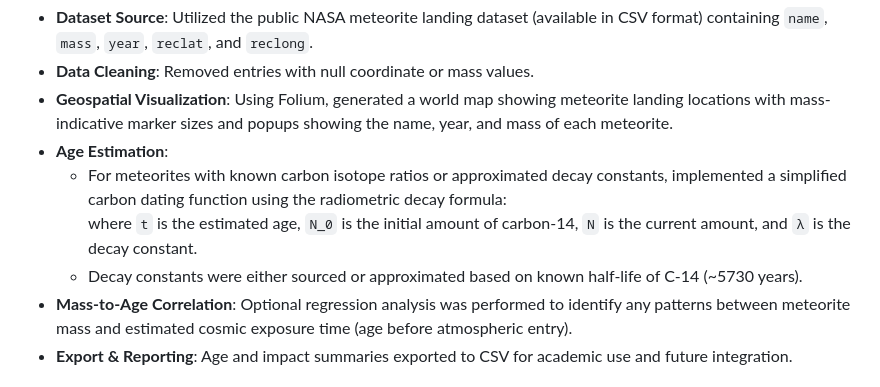
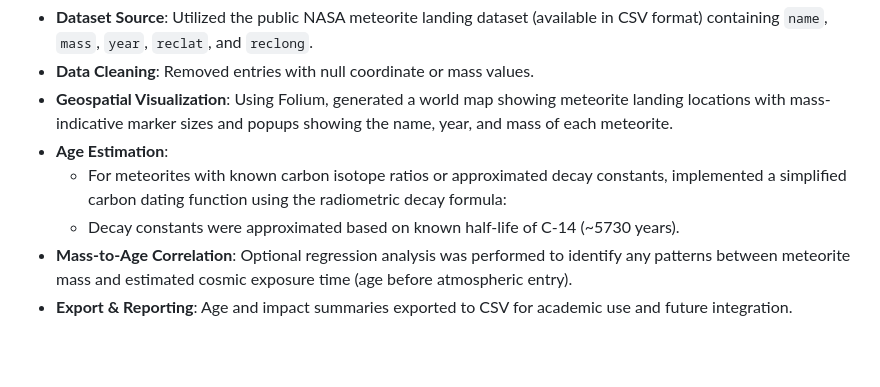
Before and after one commit to risha2211/My-Projects, a Markdown page: Meteorite-Tracking.md, the part around one of its changes. GitHub-like rendering; blank space fills up the shorter version.

```diff
--- a/Meteorite-Tracking.md
+++ b/Meteorite-Tracking.md
@@ -18,8 +18,7 @@ Developed a Python-based data science project that tracks meteorite landings acr
 - **Geospatial Visualization**: Using Folium, generated a world map showing meteorite landing locations with mass-indicative marker sizes and popups showing the name, year, and mass of each meteorite.
 - **Age Estimation**:
   - For meteorites with known carbon isotope ratios or approximated decay constants, implemented a simplified carbon dating function using the radiometric decay formula:
-    where `t` is the estimated age, `N_0` is the initial amount of carbon-14, `N` is the current amount, and `λ` is the decay constant.
-  - Decay constants were either sourced or approximated based on known half-life of C-14 (~5730 years).
+  - Decay constants were approximated based on known half-life of C-14 (~5730 years).
 - **Mass-to-Age Correlation**: Optional regression analysis was performed to identify any patterns between meteorite mass and estimated cosmic exposure time (age before atmospheric entry).
 - **Export & Reporting**: Age and impact summaries exported to CSV for academic use and future integration.
 
```
Also changed, not shown: other parts of Meteorite-Tracking.md (+1 -0 lines).
